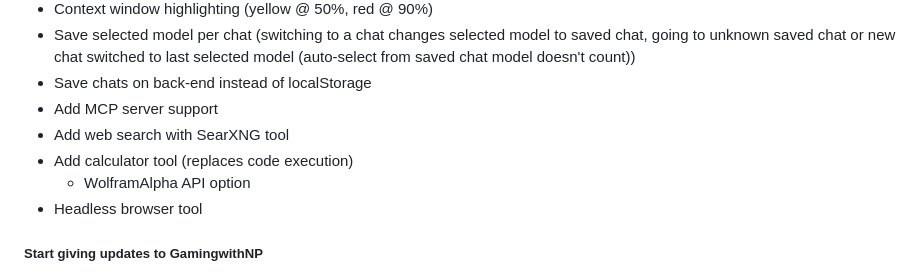
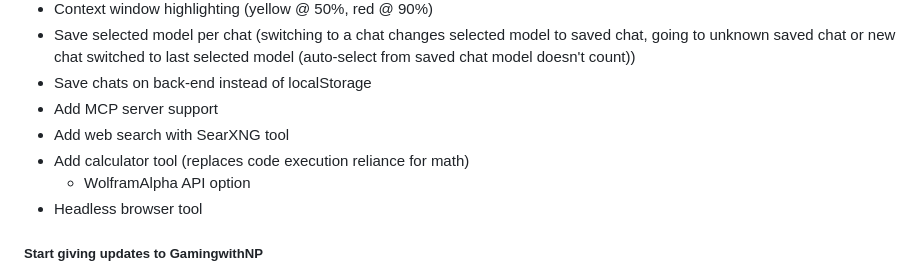
Before and after one commit to Lumyxen/ControlPanel, a Markdown page: TODO.md, the part around the change. GitHub-like rendering.

Commit message:
Clearer wording in TODO

```diff
--- a/TODO.md
+++ b/TODO.md
@@ -21,7 +21,7 @@
 - Save chats on back-end instead of localStorage
 - Add MCP server support
 - Add web search with SearXNG tool
-- Add calculator tool (replaces code execution)
+- Add calculator tool (replaces code execution reliance for math)
   - WolframAlpha API option
 - Headless browser tool
 ##### Start giving updates to GamingwithNP
```
